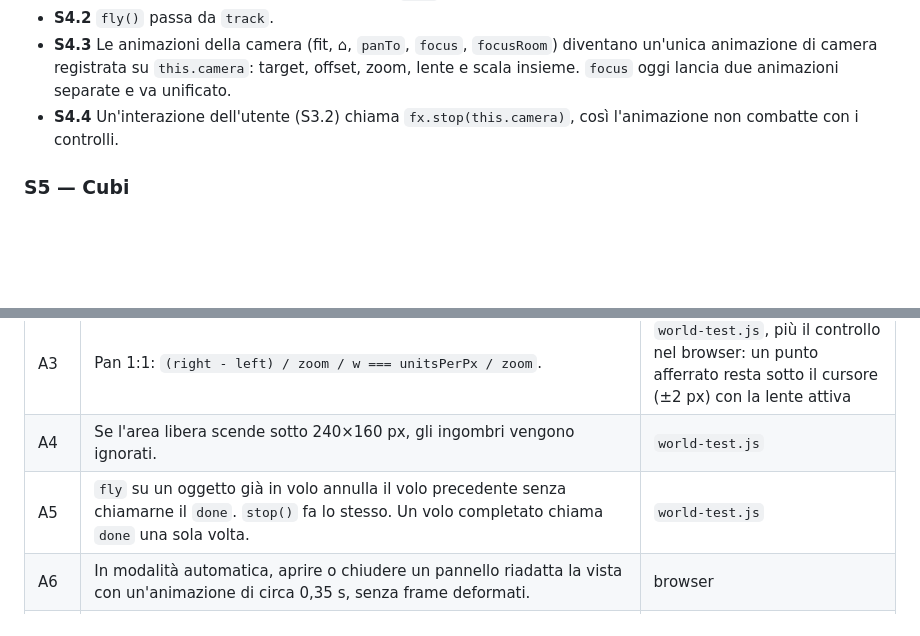
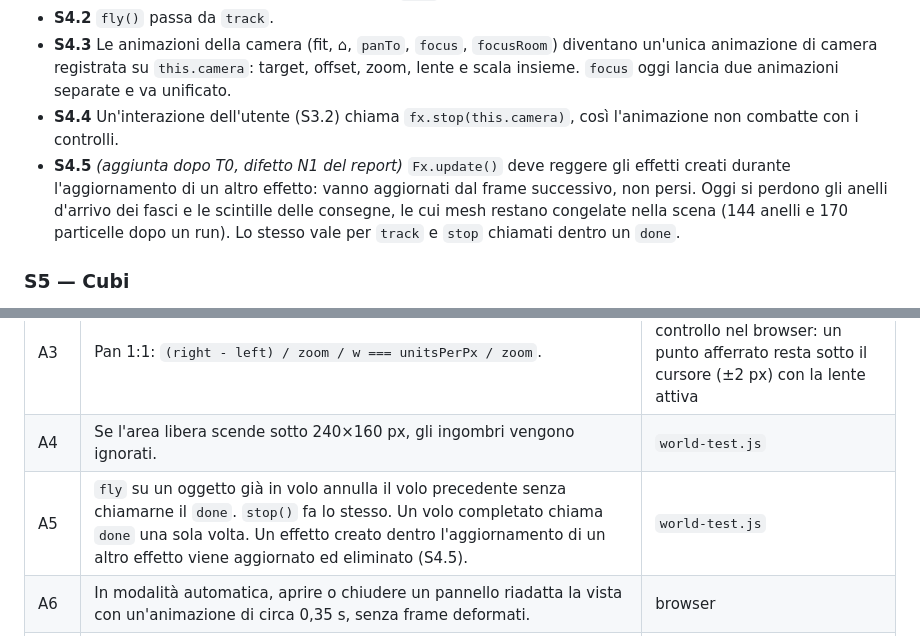
Before and after one commit to GiuseppeGiannelli-rgb/agent-world, a Markdown page: docs/specs/01-office-framing.md, 2 parts joined by grey strips. Drawn GitHub-style; blank space fills up the shorter version.

```diff
--- a/docs/specs/01-office-framing.md
+++ b/docs/specs/01-office-framing.md
@@ -127,6 +127,7 @@ Con l'inquadratura nuova la minimappa copre al massimo l'1% del pavimento, quind
 - **S4.2** `fly()` passa da `track`.
 - **S4.3** Le animazioni della camera (fit, ⌂, `panTo`, `focus`, `focusRoom`) diventano un'unica animazione di camera registrata su `this.camera`: target, offset, zoom, lente e scala insieme. `focus` oggi lancia due animazioni separate e va unificato.
 - **S4.4** Un'interazione dell'utente (S3.2) chiama `fx.stop(this.camera)`, così l'animazione non combatte con i controlli.
+- **S4.5** *(aggiunta dopo T0, difetto N1 del report)* `Fx.update()` deve reggere gli effetti creati durante l'aggiornamento di un altro effetto: vanno aggiornati dal frame successivo, non persi. Oggi si perdono gli anelli d'arrivo dei fasci e le scintille delle consegne, le cui mesh restano congelate nella scena (144 anelli e 170 particelle dopo un run). Lo stesso vale per `track` e `stop` chiamati dentro un `done`.
 
 ### S5 — Cubi
 
@@ -166,7 +167,7 @@ Con l'inquadratura nuova la minimappa copre al massimo l'1% del pavimento, quind
 | A2 | Il target appare al centro dell'area libera (±1 px) a zoom 0,5, 1, 2,2 e 4. | `world-test.js` |
 | A3 | Pan 1:1: `(right - left) / zoom / w === unitsPerPx / zoom`. | `world-test.js`, più il controllo nel browser: un punto afferrato resta sotto il cursore (±2 px) con la lente attiva |
 | A4 | Se l'area libera scende sotto 240×160 px, gli ingombri vengono ignorati. | `world-test.js` |
-| A5 | `fly` su un oggetto già in volo annulla il volo precedente senza chiamarne il `done`. `stop()` fa lo stesso. Un volo completato chiama `done` una sola volta. | `world-test.js` |
+| A5 | `fly` su un oggetto già in volo annulla il volo precedente senza chiamarne il `done`. `stop()` fa lo stesso. Un volo completato chiama `done` una sola volta. Un effetto creato dentro l'aggiornamento di un altro effetto viene aggiornato ed eliminato (S4.5). | `world-test.js` |
 | A6 | In modalità automatica, aprire o chiudere un pannello riadatta la vista con un'animazione di circa 0,35 s, senza frame deformati. | browser |
 | A7 | Dopo un trascinamento, la rotella, un clic su un agente, sulla minimappa o su una stanza, aprire o chiudere un pannello non muove la vista. ⌂ ripristina la modalità automatica con un'animazione. | browser |
 | A8 | Il focus su un agente lo porta al centro dell'area libera, con la stessa grandezza a schermo di oggi (±5%). | browser, con la misura di `unitsPerPx / zoom` |
```
Also changed, not shown: docs/specs/01-office-framing.report.md (added, +71 -0 lines), docs/specs/01-office-framing.tickets.md (+7 -4 lines).
